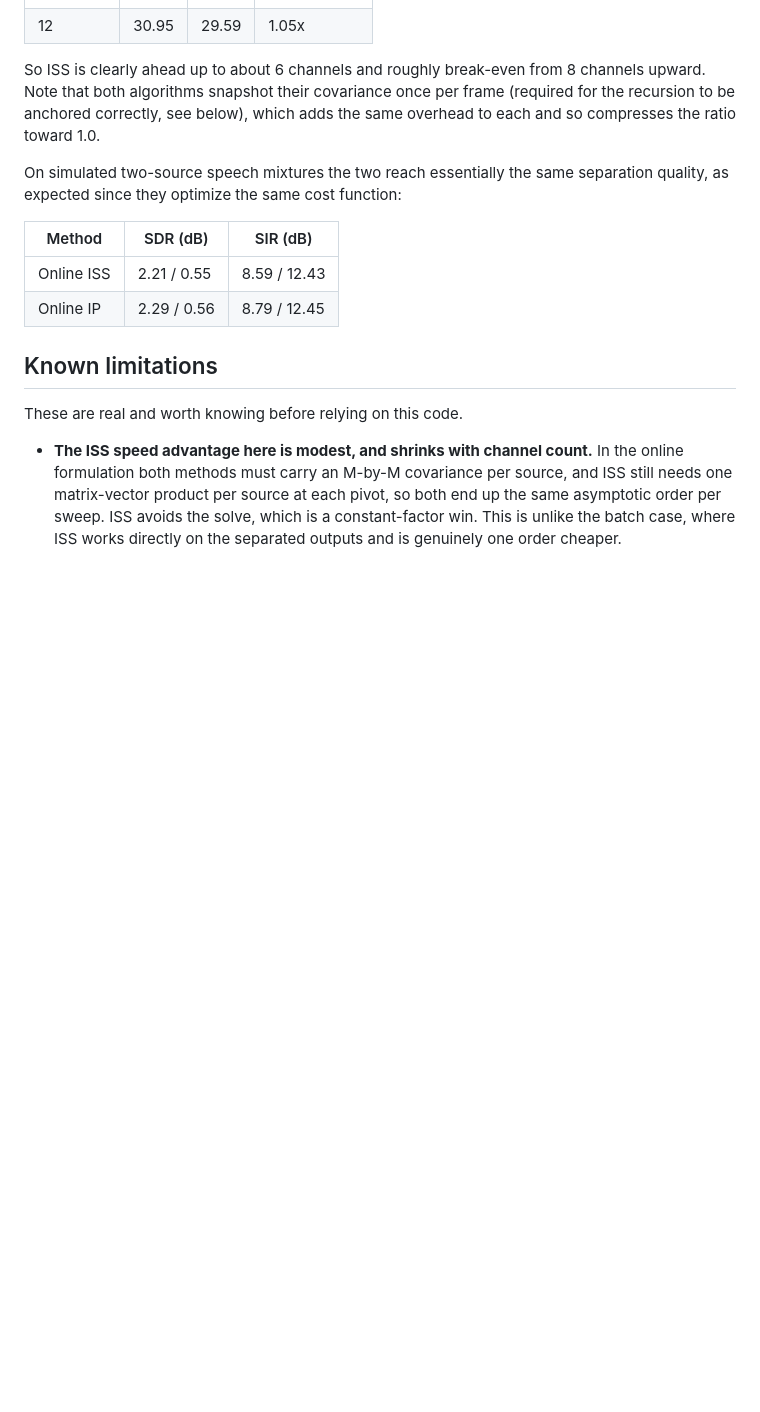
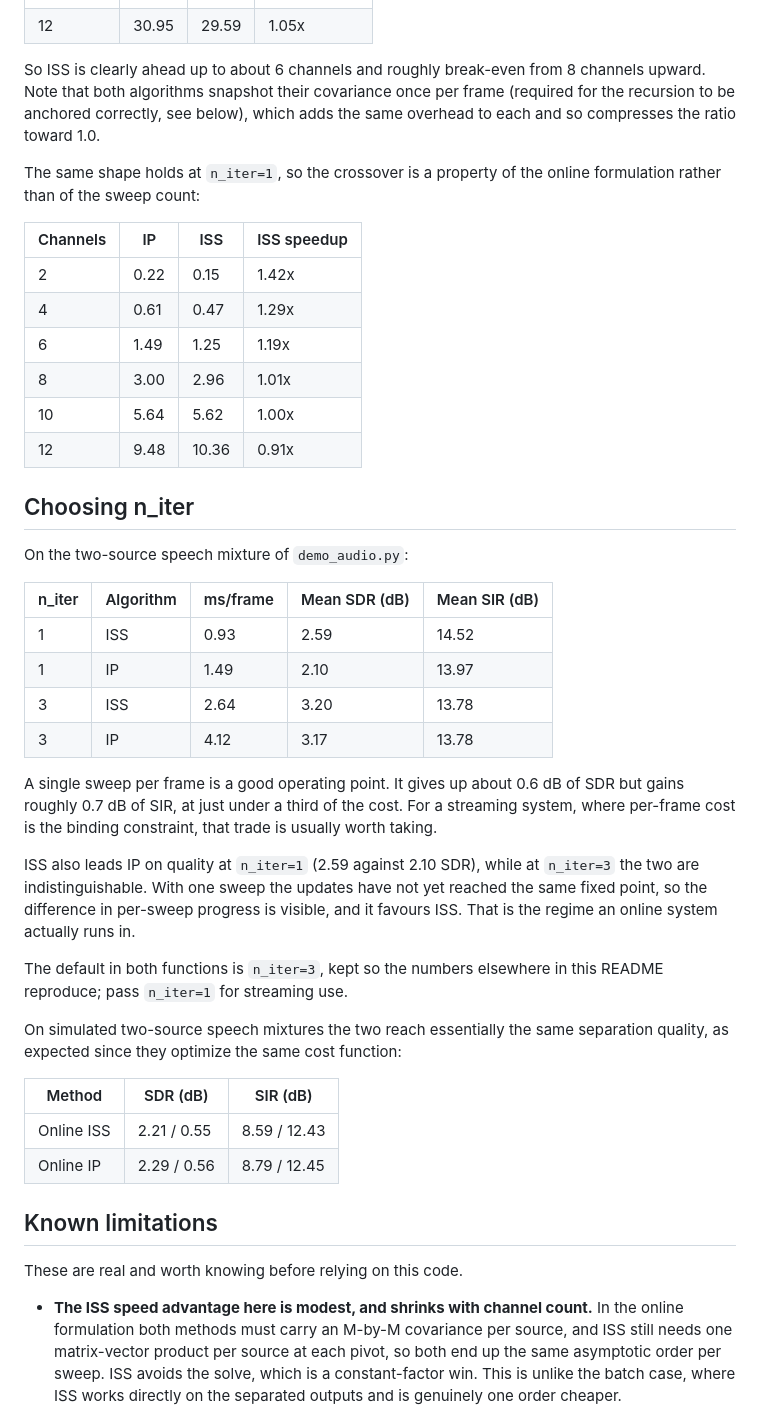
Before and after one commit to Joels1994/online-auxiva-iss, a Markdown page: README.md, the part around the change. Rendered like a GitHub page; blank space fills up the shorter version.

Commit message:
Document n_iter=1 operating point
A single sweep per frame costs about 0.6 dB of SDR but gains roughly
0.7 dB of SIR at under a third of the runtime, which is generally the
right trade for streaming use.

ISS also leads IP on quality at n_iter=1 (2.59 vs 2.10 dB SDR) while
the two are indistinguishable at n_iter=3, since with one sweep the
updates have not converged to the same fixed point.

Channel-count scaling is unchanged at n_iter=1, confirming the
break-even point around 8 channels is a property of the online
formulation rather than of the sweep count.

Co-Authored-By: Claude Opus 5 <noreply@anthropic.com>

```diff
--- a/README.md
+++ b/README.md
@@ -95,6 +95,43 @@ covariance once per frame (required for the recursion to be anchored
 correctly, see below), which adds the same overhead to each and so
 compresses the ratio toward 1.0.
 
+The same shape holds at `n_iter=1`, so the crossover is a property of
+the online formulation rather than of the sweep count:
+
+| Channels | IP | ISS | ISS speedup |
+| --- | --- | --- | --- |
+| 2 | 0.22 | 0.15 | 1.42x |
+| 4 | 0.61 | 0.47 | 1.29x |
+| 6 | 1.49 | 1.25 | 1.19x |
+| 8 | 3.00 | 2.96 | 1.01x |
+| 10 | 5.64 | 5.62 | 1.00x |
+| 12 | 9.48 | 10.36 | 0.91x |
+
+## Choosing n_iter
+
+On the two-source speech mixture of `demo_audio.py`:
+
+| n_iter | Algorithm | ms/frame | Mean SDR (dB) | Mean SIR (dB) |
+| --- | --- | --- | --- | --- |
+| 1 | ISS | 0.93 | 2.59 | 14.52 |
+| 1 | IP | 1.49 | 2.10 | 13.97 |
+| 3 | ISS | 2.64 | 3.20 | 13.78 |
+| 3 | IP | 4.12 | 3.17 | 13.78 |
+
+A single sweep per frame is a good operating point. It gives up about
+0.6 dB of SDR but gains roughly 0.7 dB of SIR, at just under a third
+of the cost. For a streaming system, where per-frame cost is the
+binding constraint, that trade is usually worth taking.
+
+ISS also leads IP on quality at `n_iter=1` (2.59 against 2.10 SDR),
+while at `n_iter=3` the two are indistinguishable. With one sweep the
+updates have not yet reached the same fixed point, so the difference in
+per-sweep progress is visible, and it favours ISS. That is the regime
+an online system actually runs in.
+
+The default in both functions is `n_iter=3`, kept so the numbers
+elsewhere in this README reproduce; pass `n_iter=1` for streaming use.
+
 On simulated two-source speech mixtures the two reach essentially the
 same separation quality, as expected since they optimize the same cost
 function:
```
